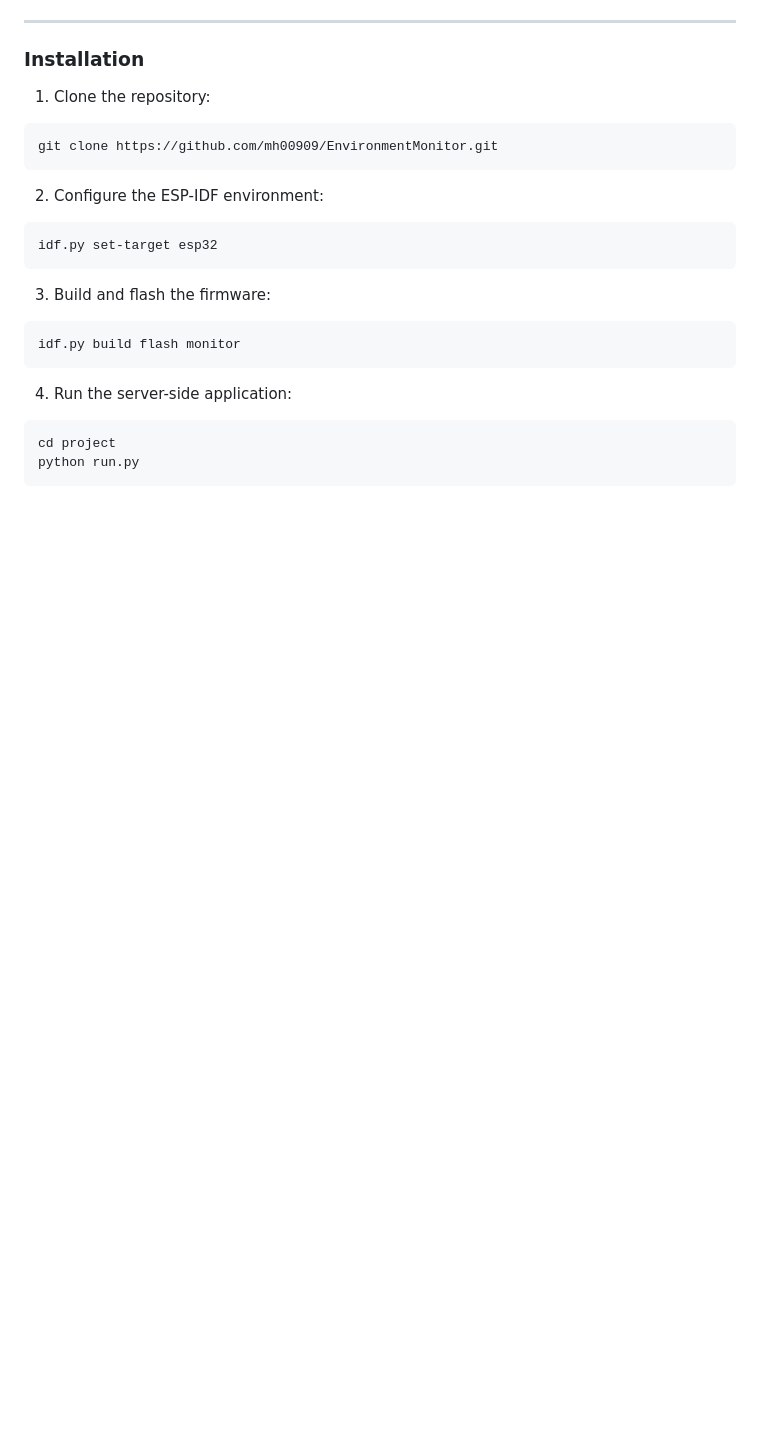
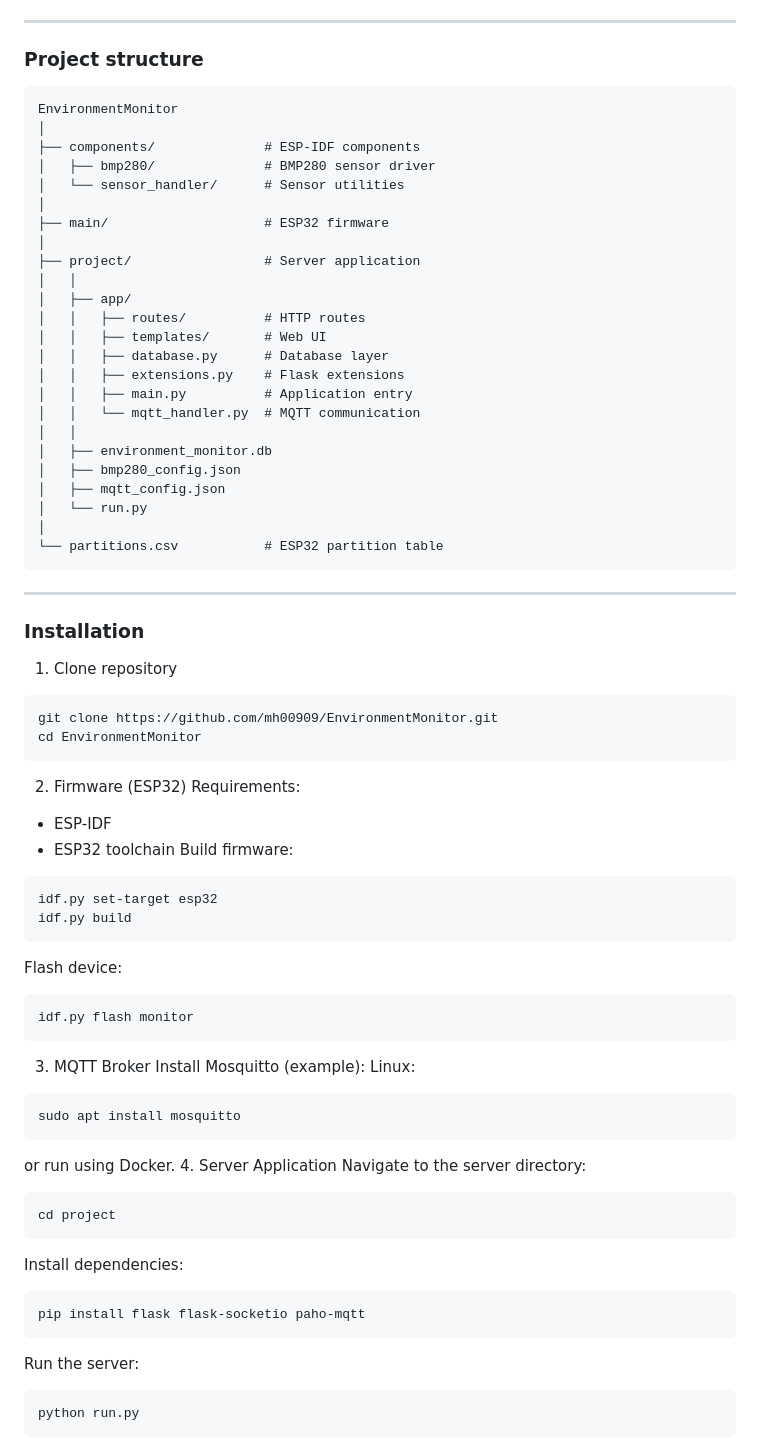
Before and after one commit to mh00909/EnvironmentMonitor, a Markdown page: README.md, the part around one of its changes. Drawn GitHub-style; blank space fills up the shorter version.

Commit message:
Enhance README with detailed project information

````diff
--- a/README.md
+++ b/README.md
@@ -63,22 +151,70 @@ The ESP32 Environment Monitor is an IoT-based project designed to monitor enviro
 
 
 ---
-
+### Project structure
+```
+EnvironmentMonitor
+│
+├── components/              # ESP-IDF components
+│   ├── bmp280/              # BMP280 sensor driver
+│   └── sensor_handler/      # Sensor utilities
+│
+├── main/                    # ESP32 firmware
+│
+├── project/                 # Server application
+│   │
+│   ├── app/
+│   │   ├── routes/          # HTTP routes
+│   │   ├── templates/       # Web UI
+│   │   ├── database.py      # Database layer
+│   │   ├── extensions.py    # Flask extensions
+│   │   ├── main.py          # Application entry
+│   │   └── mqtt_handler.py  # MQTT communication
+│   │
+│   ├── environment_monitor.db
+│   ├── bmp280_config.json
+│   ├── mqtt_config.json
+│   └── run.py
+│
+└── partitions.csv           # ESP32 partition table
+```
+---
 ### Installation
-1. Clone the repository:
+1. Clone repository
 ```
 git clone https://github.com/mh00909/EnvironmentMonitor.git
+cd EnvironmentMonitor
 ```
-2. Configure the ESP-IDF environment:
+2. Firmware (ESP32)
+Requirements:
+- ESP-IDF
+- ESP32 toolchain
+Build firmware:
 ```
 idf.py set-target esp32
+idf.py build
 ```
-3. Build and flash the firmware:
+Flash device:
 ```
-idf.py build flash monitor
+idf.py flash monitor
 ```
-4. Run the server-side application:
+3. MQTT Broker
+Install Mosquitto (example):
+Linux:
+```
+sudo apt install mosquitto
+```
+or run using Docker.
+4. Server Application
+Navigate to the server directory:
 ```
 cd project
+```
+Install dependencies:
+```
+pip install flask flask-socketio paho-mqtt
+```
+Run the server:
+```
 python run.py
 ```
````
Also changed, not shown: other parts of README.md (+163 -52 lines).
